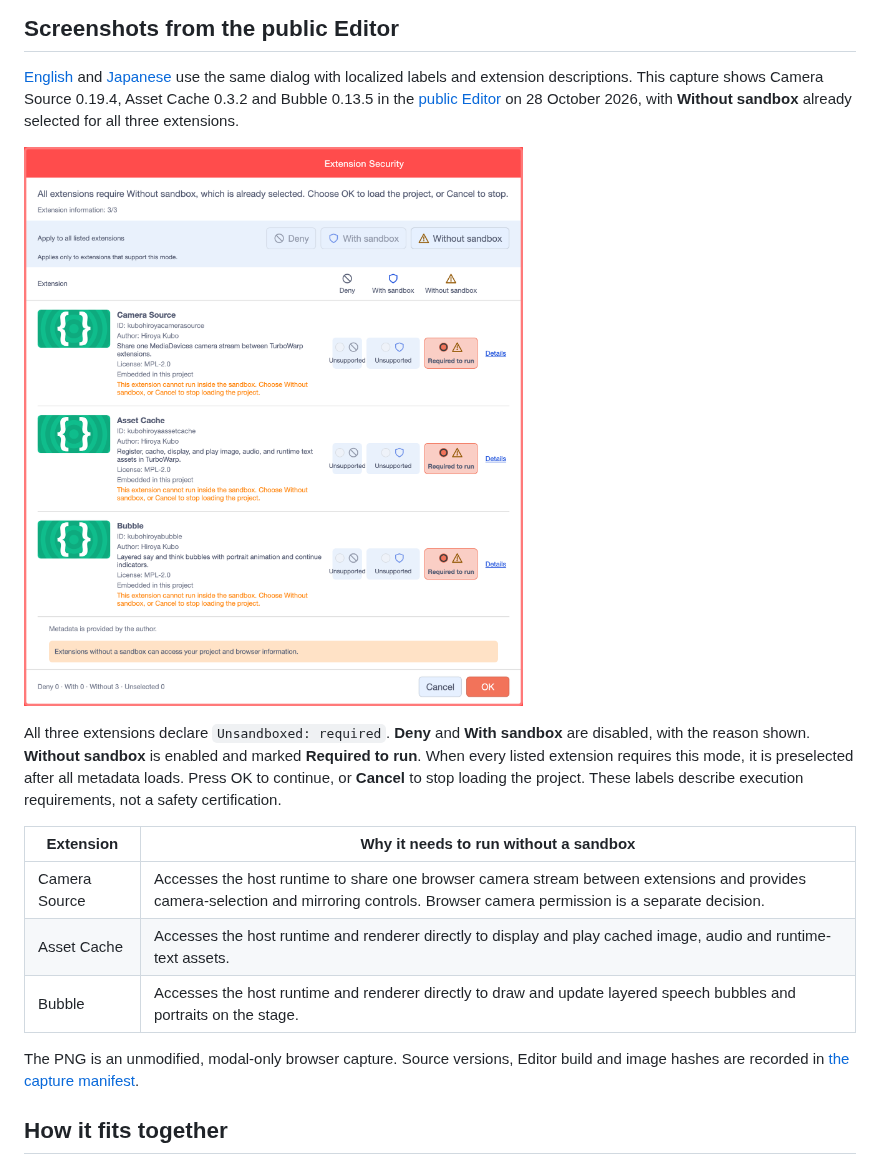
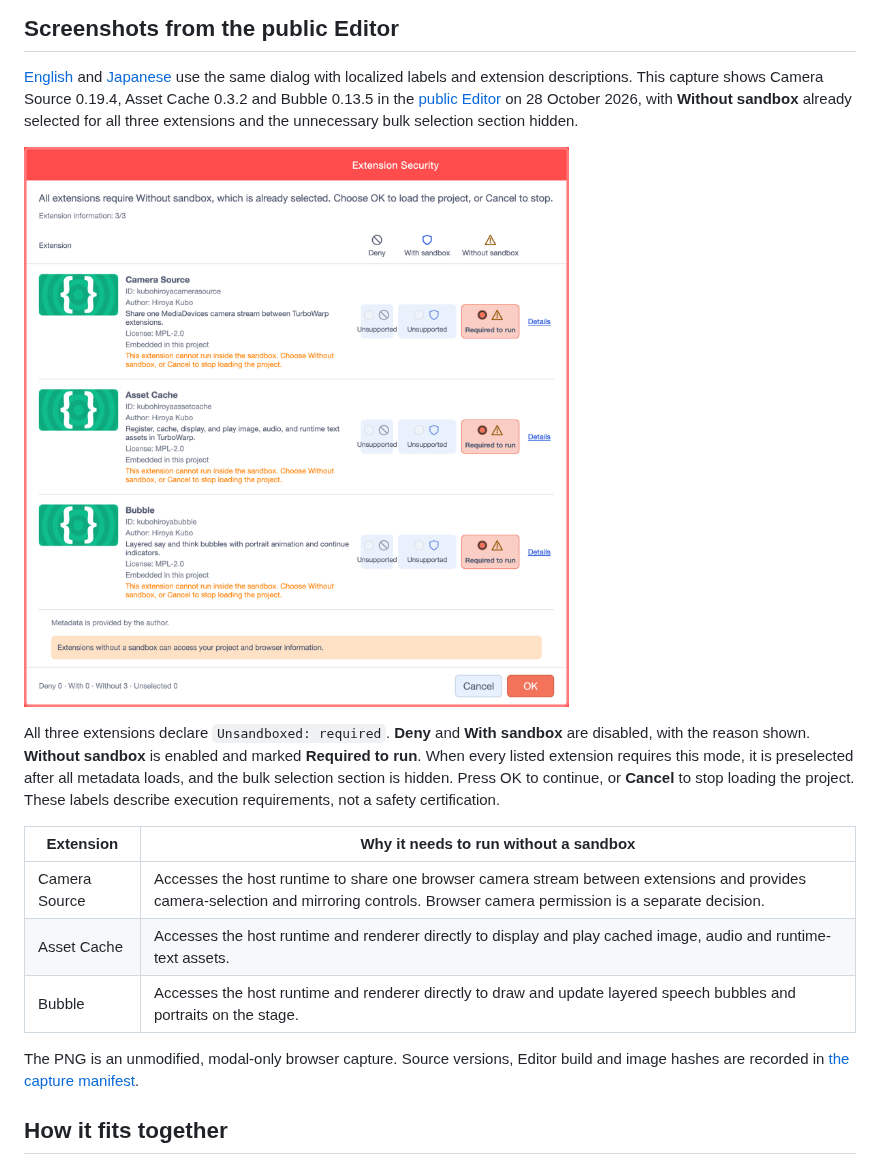
Before and after one commit to kubohiroya/turbowarp-extension-security-dialog, a Markdown page: README.md, the part around one of its changes. Rendered like a GitHub page; pictures changed too: assets/screenshots/hidden-bulk-required-en-20261028.png (added).

Commit message:
docs(security): refresh screenshots with redundant bulk controls hidden (#27)

```diff
--- a/README.md
+++ b/README.md
@@ -12,13 +12,13 @@ Related tasks and acceptance criteria are tracked in
 [English](./README.md) and [Japanese](./README.ja.md) use the same dialog with localized labels and extension descriptions.
 This capture shows Camera Source 0.19.4, Asset Cache 0.3.2 and Bubble 0.13.5 in the
 [public Editor](https://kubohiroya.github.io/turbowarp-extension-data-editor/editor.html?lang=en)
-on 28 October 2026, with **Without sandbox** already selected for all three extensions.
+on 28 October 2026, with **Without sandbox** already selected for all three extensions and the unnecessary bulk selection section hidden.
 
-![English descriptions for Camera Source, Asset Cache and Bubble: Deny and With sandbox are disabled for all three extensions; Without sandbox is preselected and marked Required to run. Choose OK to load the project or Cancel to stop.](https://raw.githubusercontent.com/kubohiroya/turbowarp-extension-security-dialog/main/assets/screenshots/preselected-required-en-20261028.png)
+![English descriptions for Camera Source, Asset Cache and Bubble: Deny and With sandbox are disabled for all three extensions; Without sandbox is preselected and marked Required to run. The bulk selection section is hidden. Choose OK to load the project or Cancel to stop.](https://raw.githubusercontent.com/kubohiroya/turbowarp-extension-security-dialog/main/assets/screenshots/hidden-bulk-required-en-20261028.png)
 
 All three extensions declare `Unsandboxed: required`. **Deny** and **With sandbox** are
 disabled, with the reason shown. **Without sandbox** is enabled and marked **Required to run**.
-When every listed extension requires this mode, it is preselected after all metadata loads.
+When every listed extension requires this mode, it is preselected after all metadata loads, and the bulk selection section is hidden.
 Press OK to continue, or **Cancel** to stop loading the project.
 These labels describe execution requirements, not a safety certification.
 
```
Also changed, not shown: other parts of README.md (+1 -1 lines), NOTICE.md (+2 -0 lines), README.ja.md (+4 -4 lines), assets/screenshots/hidden-bulk-required-ja-20261028.png (added), 1 other file.
